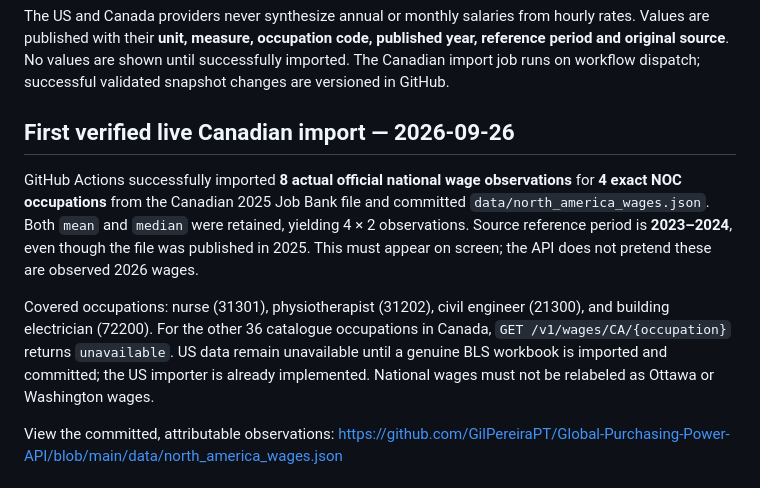
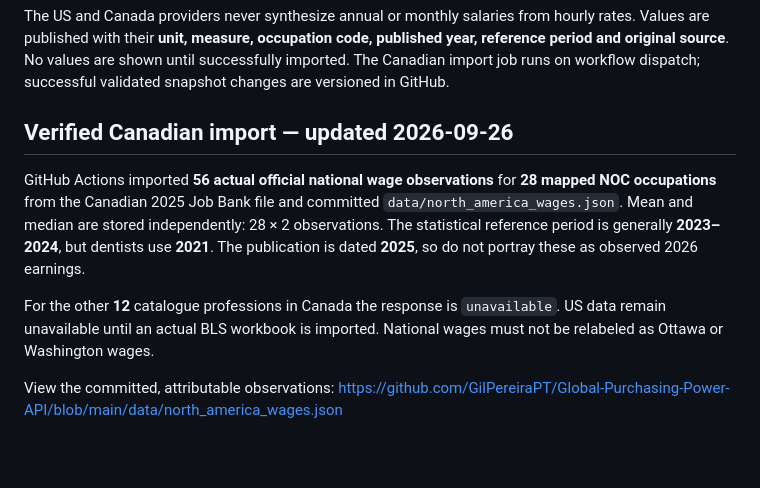
Before and after one commit to GilPereiraPT/Global-Purchasing-Power-API, a Markdown page: README.md, the part around the change. Rendered like a GitHub page; blank space fills up the shorter version.

Commit message:
docs: reflect 56 real Canadian observations across 28 occupations and mixed reference periods

```diff
--- a/README.md
+++ b/README.md
@@ -157,20 +157,18 @@ GET /v1/wages/US/software_developer
 
 The US and Canada providers never synthesize annual or monthly salaries from hourly rates. Values are published with their **unit, measure, occupation code, published year, reference period and original source**. No values are shown until successfully imported. The Canadian import job runs on workflow dispatch; successful validated snapshot changes are versioned in GitHub.
 
-## First verified live Canadian import — 2026-09-26
+## Verified Canadian import — updated 2026-09-26
 
-GitHub Actions successfully imported **8 actual official national wage observations**
-for **4 exact NOC occupations** from the Canadian 2025 Job Bank file and committed
-`data/north_america_wages.json`. Both `mean` and `median` were retained, yielding
-4 × 2 observations. Source reference period is **2023–2024**, even though the
-file was published in 2025. This must appear on screen; the API does not
-pretend these are observed 2026 wages.
+GitHub Actions imported **56 actual official national wage observations**
+for **28 mapped NOC occupations** from the Canadian 2025 Job Bank file and committed
+`data/north_america_wages.json`. Mean and median are stored independently: 28 × 2
+observations. The statistical reference period is generally **2023–2024**, but
+dentists use **2021**. The publication is dated **2025**, so do not portray
+these as observed 2026 earnings.
 
-Covered occupations: nurse (31301), physiotherapist (31202), civil engineer (21300),
-and building electrician (72200). For the other 36 catalogue occupations in Canada,
-`GET /v1/wages/CA/{occupation}` returns `unavailable`. US data remain unavailable
-until a genuine BLS workbook is imported and committed; the US importer is already
-implemented. National wages must not be relabeled as Ottawa or Washington wages.
+For the other **12** catalogue professions in Canada the response is
+`unavailable`. US data remain unavailable until an actual BLS workbook is
+imported. National wages must not be relabeled as Ottawa or Washington wages.
 
 View the committed, attributable observations:
 https://github.com/GilPereiraPT/Global-Purchasing-Power-API/blob/main/data/north_america_wages.json
```
